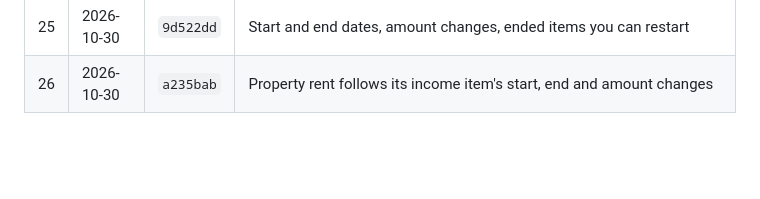
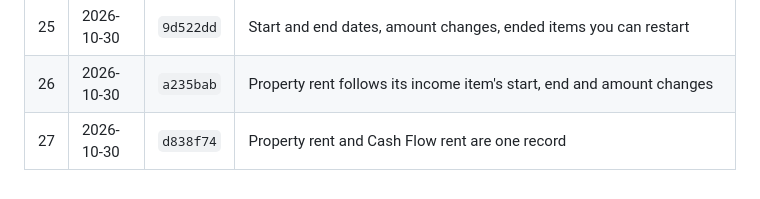
Before and after one commit to hong111o/moneymonkey, a Markdown page: BACKUPS.md, the part around the change. Rendered like a GitHub page; blank space fills up the shorter version.

```diff
--- a/BACKUPS.md
+++ b/BACKUPS.md
@@ -39,3 +39,4 @@ encrypted sync gist, not in this repository. Older versions simply ignore featur
 | 24 | 2026-10-30 | `46712c4` | One style on every page, Title Case labels, sortable lists |
 | 25 | 2026-10-30 | `9d522dd` | Start and end dates, amount changes, ended items you can restart |
 | 26 | 2026-10-30 | `a235bab` | Property rent follows its income item's start, end and amount changes |
+| 27 | 2026-10-30 | `d838f74` | Property rent and Cash Flow rent are one record |
```
